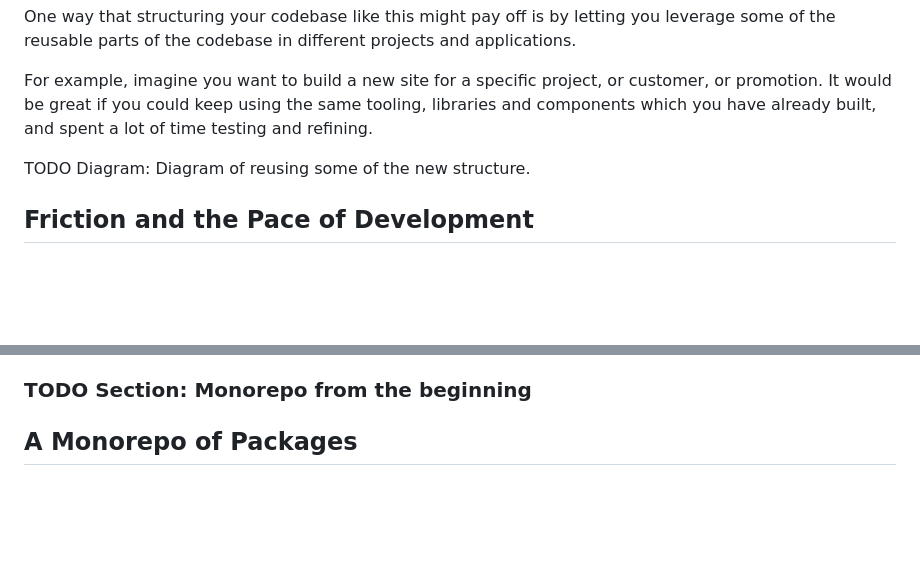
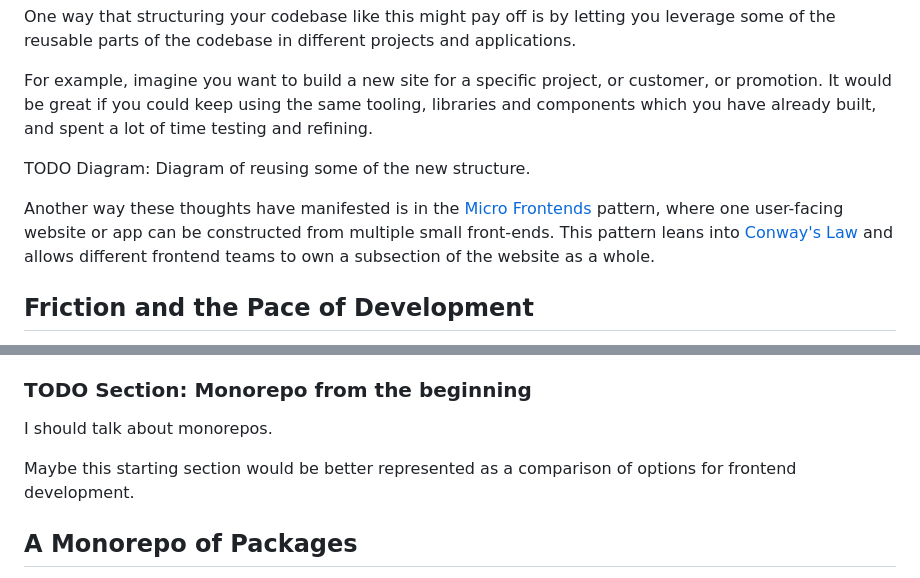
Before and after one commit to bencoveney/bencoveney.github.io, a Markdown page: posts/pnpm-package.md, 2 parts joined by grey strips. Rendered like a GitHub page; blank space fills up the shorter version.

Commit message:
More content

```diff
--- a/posts/pnpm-package.md
+++ b/posts/pnpm-package.md
@@ -37,6 +37,8 @@ For example, imagine you want to build a new site for a specific project, or cus
 
 TODO Diagram: Diagram of reusing some of the new structure.
 
+Another way these thoughts have manifested is in the [Micro Frontends](https://micro-frontends.org/) pattern, where one user-facing website or app can be constructed from multiple small front-ends. This pattern leans into [Conway's Law](https://en.wikipedia.org/wiki/Conway's_law) and allows different frontend teams to own a subsection of the website as a whole.
+
 ## Friction and the Pace of Development
 
 As with everything in life, there are tradeoffs. After working within a structure like this for a while, you might start to notice a bit of drag.
@@ -64,6 +66,10 @@ One benefit you might think you'd get when breaking up a codebase into smaller m
 Once a project is mature it might be easier to make good clear decisions about where best to make those divisions, and the tradeoffs can pan out more favourably. When a codebase is in its infancy though, it can be difficult to plan ahead, and the reusable libraries will not be fleshed out, and you can end up paying more cost for this modularity than you get as a benefit.
 
 ### TODO Section: Monorepo from the beginning
+
+I should talk about monorepos.
+
+Maybe this starting section would be better represented as a comparison of options for frontend development.
 
 ## A Monorepo of Packages
 
```
